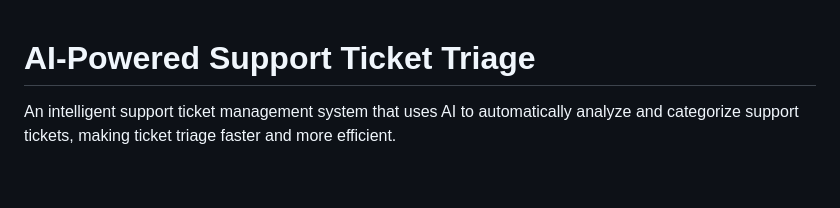
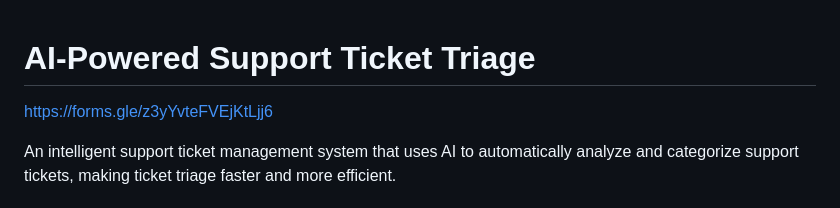
Before and after one commit to Nikhil-Negi-tech/AI-Powered-Support-Ticket-Triage, a Markdown page: README.md, the part around the change. Rendered like a GitHub page; blank space fills up the shorter version.

Commit message:
Add project link to README
Added project link to README for easy access.

```diff
--- a/README.md
+++ b/README.md
@@ -1,4 +1,5 @@
 # AI-Powered Support Ticket Triage
+https://forms.gle/z3yYvteFVEjKtLjj6
 
 An intelligent support ticket management system that uses AI to automatically analyze and categorize support tickets, making ticket triage faster and more efficient.
 
```
